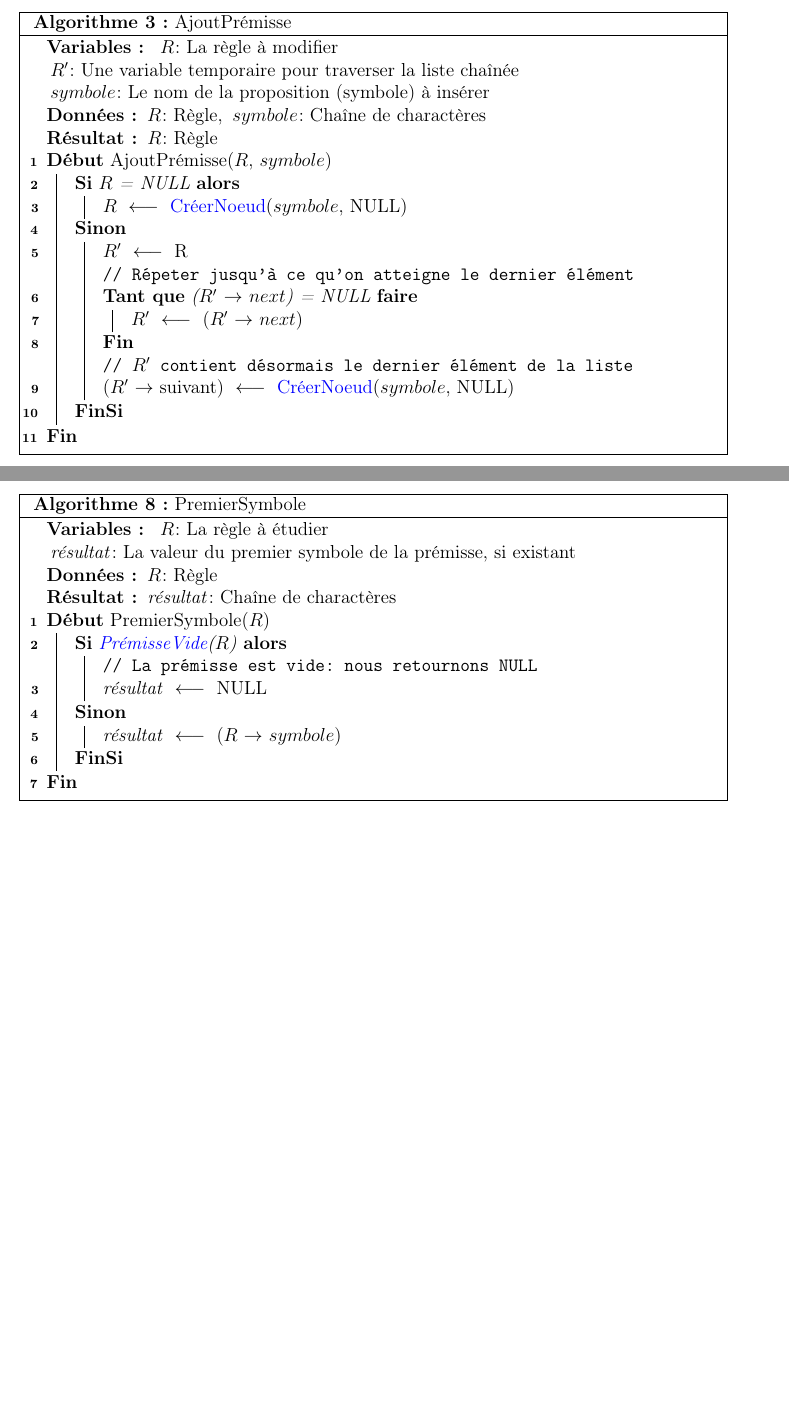
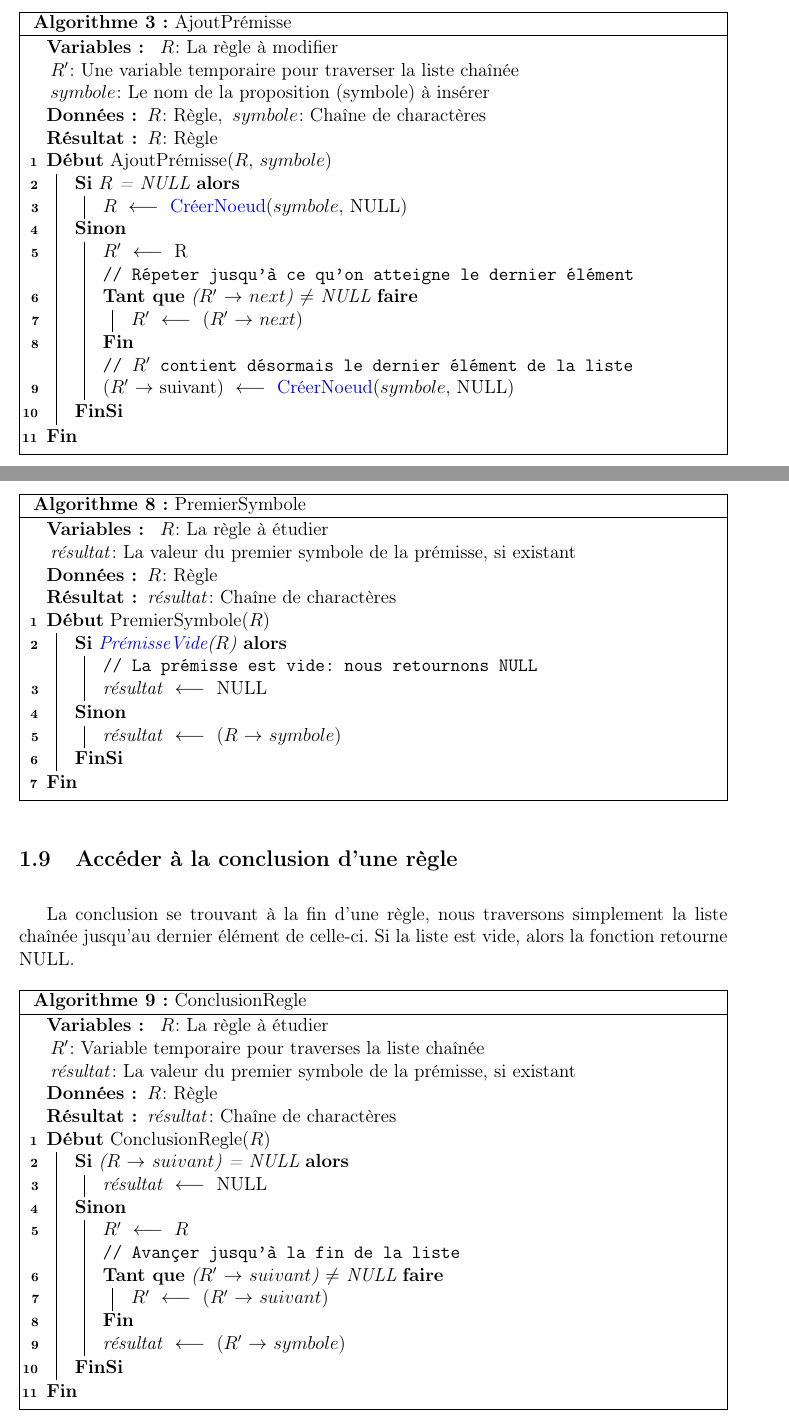
Before and after one commit to adri326/lo21-project, a LaTeX paper (report_fr.tex): two parts of pages 3 and 6 of 6, joined at a grey line, cut so that both start at the same text, the shorter picture padded with empty space. Compiled offline with pdfLaTeX.

Commit message:
:sparkles: algo: finish rules-related algorithms

```diff
--- a/report_fr.tex
+++ b/report_fr.tex
@@ -41,6 +41,7 @@
 \newcommand{\Assign}[2]{#1 $\; \longleftarrow \;$ #2}
 \newcommand{\Arg}[2]{\hspace{0.2em}#1\hspace{0.05em}: #2}
 \newcommand{\Child}[2]{(#1 $\rightarrow$ #2)}
+\newcommand{\Null}[0]{NULL}
 
 
 \title{Projet LO21: Rapport final}
@@ -163,21 +164,21 @@ La liste chaînée donnée en entrée est modifiée par l'algorithme et est reto
 \Result{\Arg{$R$}{Règle}}
 
 \Begin({AjoutPrémisse($R$, $symbole$)}){
-  \uIf{$R$ = NULL}{
-    \Assign{$R$}{\hyperref[CN]{CréerNoeud}($symbole$, NULL)}
+  \uIf{$R$ = \Null}{
+    \Assign{$R$}{\hyperref[CN]{CréerNoeud}($symbole$, \Null)}
   }
   \Else{
     \Assign{$R'$}{R}
 
     \tcp{Répeter jusqu'à ce qu'on atteigne le dernier élément}
 
-    \While{\Child{$R'$}{$next$} = NULL}{
+    \While{\Child{$R'$}{$next$} $\neq$ \Null}{
       \Assign{$R'$}{\Child{$R'$}{$next$}}
     }
 
     \tcp{$R'$ contient désormais le dernier élément de la liste}
 
-    \Assign{\Child{$R'$}{suivant}}{\hyperref[CN]{CréerNoeud}($symbole$, NULL)}
+    \Assign{\Child{$R'$}{suivant}}{\hyperref[CN]{CréerNoeud}($symbole$, \Null)}
   }
 }
 
@@ -338,8 +339,8 @@ Si la prémisse est vide, alors la fonction retourne NULL.
 
 \Begin({PremierSymbole($R$)}){
   \uIf{\hyperref[PV]{PrémisseVide}($R$)}{
-    \tcp{La prémisse est vide: nous retournons NULL}
-    \Assign{\textit{résultat}}{NULL}
+    \tcp{La prémisse est vide: nous retournons \Null}
+    \Assign{\textit{résultat}}{\Null}
   }
   \Else{
     \Assign{\textit{résultat}}{\Child{$R$}{$symbole$}}
@@ -349,4 +350,37 @@ Si la prémisse est vide, alors la fonction retourne NULL.
 \caption{PremierSymbole\label{PS}}
 \end{algorithm}
 
+\subsection{Accéder à la conclusion d'une règle}
+
+La conclusion se trouvant à la fin d'une règle, nous traversons simplement la liste chaînée jusqu'au dernier élément de celle-ci.
+Si la liste est vide, alors la fonction retourne \Null.
+
+\begin{algorithm}[H]
+\Vars{
+  \Arg{$R$}{La règle à étudier} \\
+  \Arg{$R'$}{Variable temporaire pour traverses la liste chaînée} \\
+  \Arg{\textit{résultat}}{La valeur du premier symbole de la prémisse, si existant}
+}
+\Data{\Arg{$R$}{Règle}}
+\Result{\Arg{\textit{résultat}}{Chaîne de charactères}}
+
+\Begin({ConclusionRegle($R$)}){
+  \uIf{\Child{$R$}{$suivant$} = \Null}{
+    \Assign{\textit{résultat}}{\Null}
+  }
+  \Else{
+    \Assign{$R'$}{$R$}
+
+    \tcp{Avançer jusqu'à la fin de la liste}
+    \While{\Child{$R'$}{$suivant$} $\neq$ \Null}{
+      \Assign{$R'$}{\Child{$R'$}{$suivant$}}
+    }
+
+    \Assign{\textit{résultat}}{\Child{$R'$}{$symbole$}}
+  }
+}
+
+\caption{ConclusionRegle\label{CR}}
+\end{algorithm}
+
 \end{document}
```
Also changed, not shown: report_fr.pdf, report_fr.tex (24 more changed lines).
